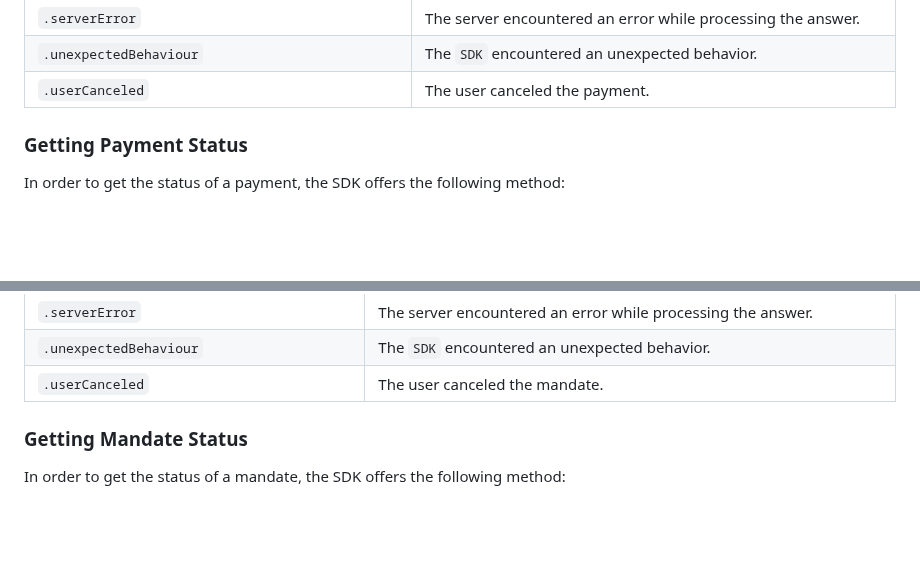
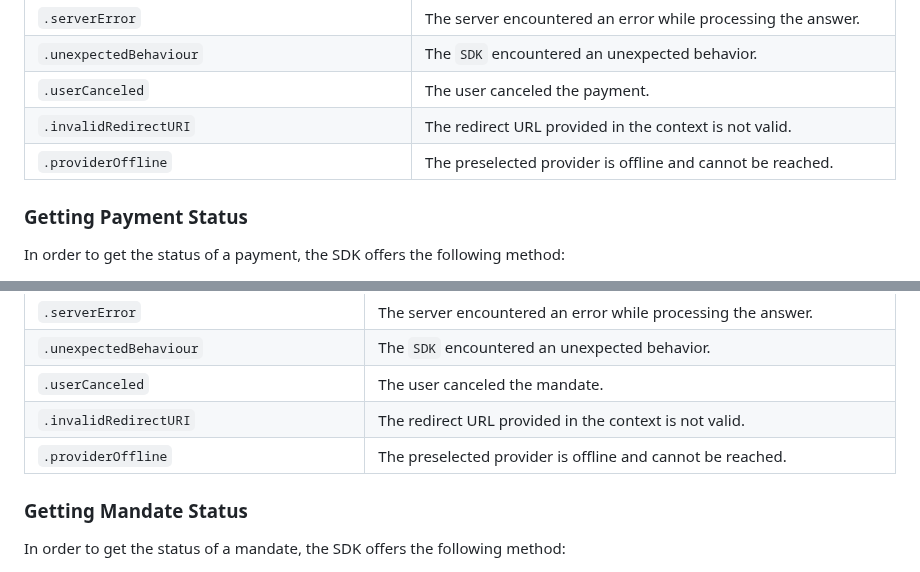
Before and after one commit to TrueLayer/TrueLayer-iOS-SDK, a Markdown page: docs/DOCUMENTATION.md, 2 parts joined by grey strips. Rendered like a GitHub page; blank space fills up the shorter version.

```diff
--- a/docs/DOCUMENTATION.md
+++ b/docs/DOCUMENTATION.md
@@ -63,6 +63,8 @@ The parameters used in `TrueLayer.Payments.Models.SinglePayment.Context` are exp
 | `.serverError` | The server encountered an error while processing the answer.
 | `.unexpectedBehaviour`| The `SDK` encountered an unexpected behavior.
 | `.userCanceled` | The user canceled the payment.
+| `.invalidRedirectURI` | The redirect URL provided in the context is not valid.
+| `.providerOffline` | The preselected provider is offline and cannot be reached.
 
 ### Getting Payment Status
 
@@ -139,6 +141,8 @@ The parameters used in `TrueLayer.Payments.Models.Mandate.Context` are explained
 | `.serverError` | The server encountered an error while processing the answer.
 | `.unexpectedBehaviour`| The `SDK` encountered an unexpected behavior.
 | `.userCanceled` | The user canceled the mandate.
+| `.invalidRedirectURI` | The redirect URL provided in the context is not valid.
+| `.providerOffline` | The preselected provider is offline and cannot be reached.
 
 ### Getting Mandate Status
 
```
